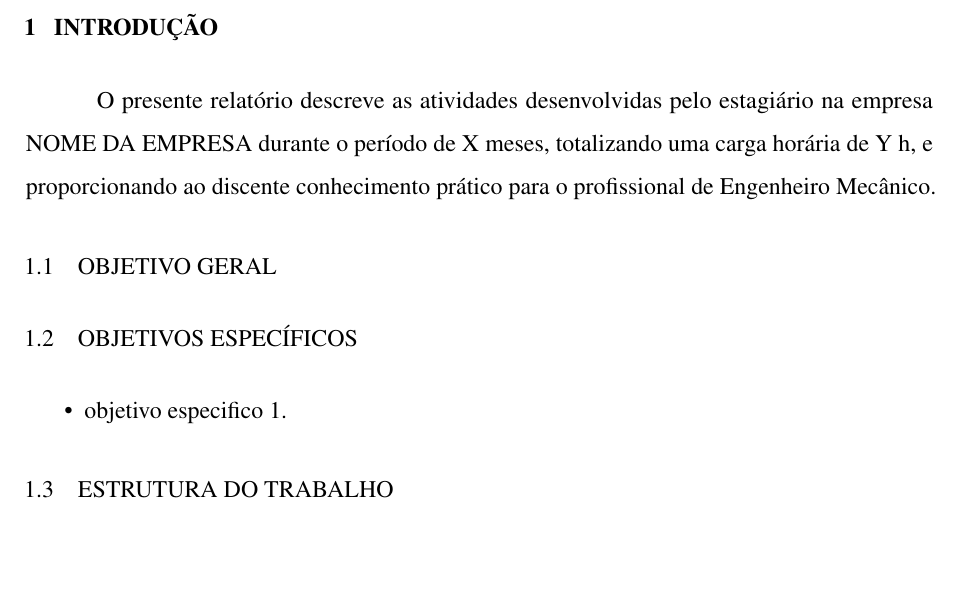
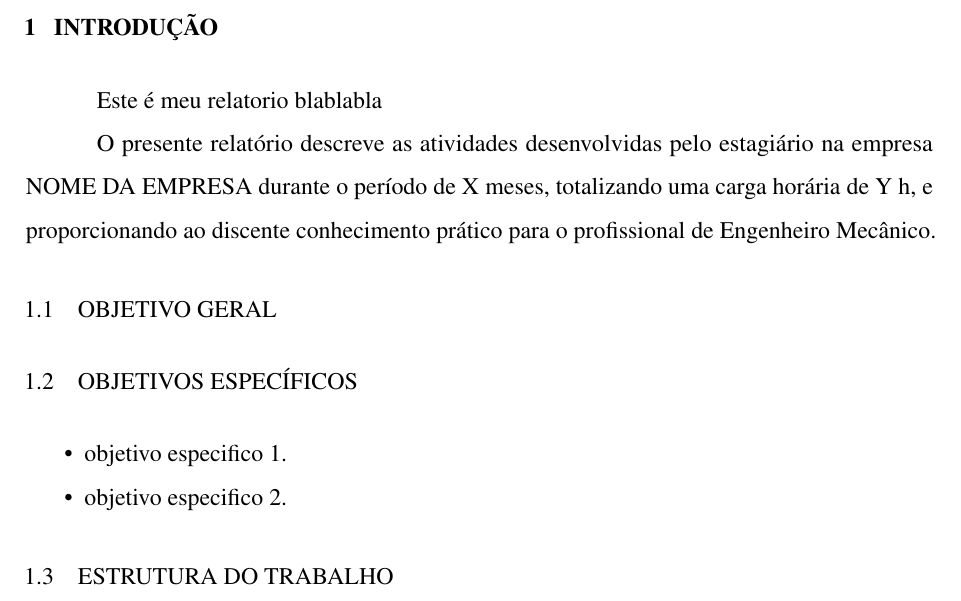
Before and after one commit to abaldezjr/relatorioestagio, a LaTeX thesis (main.tex, which reads elementos-textuais/introducao.tex): part of page 10 of 16, cut so that both start at the same text, the shorter picture padded with empty space. Compiled offline with pdfLaTeX.

Commit message:
Atualizando a introdução

```diff
--- a/elementos-textuais/introducao.tex
+++ b/elementos-textuais/introducao.tex
@@ -1,8 +1,10 @@
 \chapter{Introdução}\label{ch:introducao}
 
+Este é meu relatorio blablabla
+
 O presente relatório descreve as atividades desenvolvidas pelo estagiário na empresa
-NOME DA EMPRESA durante o período de X meses, totalizando uma carga horária de Y h, e
-proporcionando ao discente conhecimento prático para o profissional de Engenheiro Mecânico.
+NOME DA EMPRESA durante o período de X meses, totalizando uma carga horária de Y h,
+e proporcionando ao discente conhecimento prático para o profissional de Engenheiro Mecânico.
 
 \section{Objetivo Geral}\label{sec:objetivogeral}
 
@@ -11,6 +13,7 @@ proporcionando ao discente conhecimento prático para o profissional de Engenhei
 
 	\begin{itemize}
 		\item objetivo especifico 1.
+		\item objetivo especifico 2.
 	\end{itemize}
 
 \section{Estrutura do trabalho}\label{sec:estruturatrab}
```
Also changed, not shown: main.pdf.
